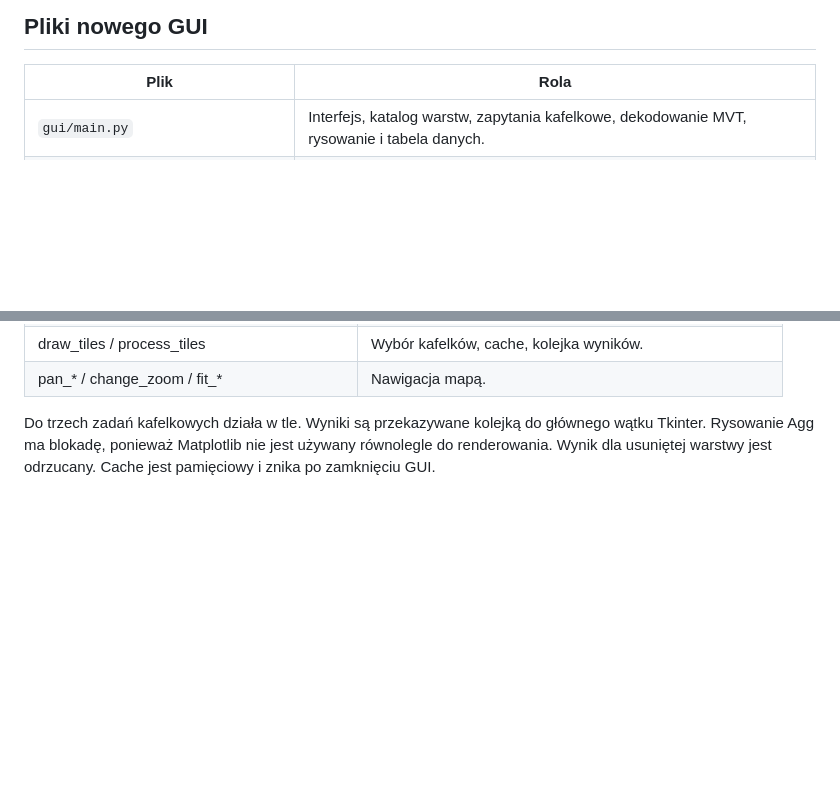
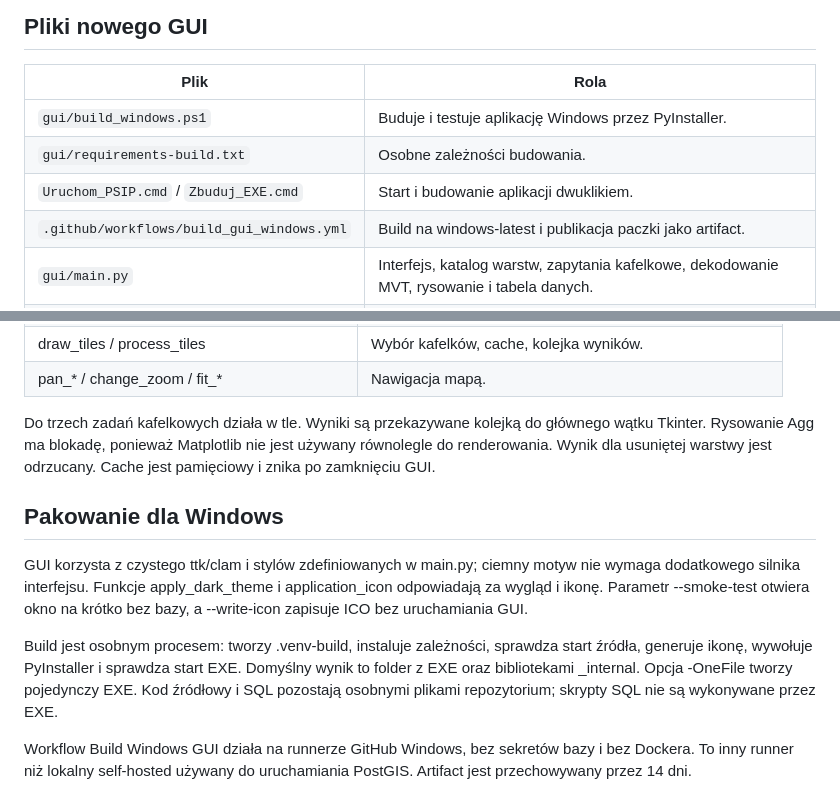
Before and after one commit to BartekGitHub7/PSIP_BS_L1, a Markdown page: docs/ARCHITEKTURA.md, 2 parts joined by grey strips. Rendered like a GitHub page; blank space fills up the shorter version.

Commit message:
Document dark interface and verified Windows executable: docs/ARCHITEKTURA.md

```diff
--- a/docs/ARCHITEKTURA.md
+++ b/docs/ARCHITEKTURA.md
@@ -50,6 +50,10 @@ Sekrety Environment: POSTGRES_USER, POSTGRES_PASSWORD, POSTGRES_DB, POSTGRES_POR
 
 | Plik | Rola |
 |---|---|
+| `gui/build_windows.ps1` | Buduje i testuje aplikację Windows przez PyInstaller. |
+| `gui/requirements-build.txt` | Osobne zależności budowania. |
+| `Uruchom_PSIP.cmd` / `Zbuduj_EXE.cmd` | Start i budowanie aplikacji dwuklikiem. |
+| `.github/workflows/build_gui_windows.yml` | Build na windows-latest i publikacja paczki jako artifact. |
 | `gui/main.py` | Interfejs, katalog warstw, zapytania kafelkowe, dekodowanie MVT, rysowanie i tabela danych. |
 | `gui/requirements.txt` | Zależności natywnego GUI: psycopg, mapbox-vector-tile, shapely, matplotlib, Pillow. |
 | `gui/ensure_spatial_indexes.sql` | Dodaje brakujące GiST na geom i wykonuje ANALYZE. |
@@ -85,3 +89,12 @@ Z bazy przychodzą wektorowe dane MVT. Lokalny etap wyświetlania rasteruje je d
 | pan_* / change_zoom / fit_* | Nawigacja mapą. |
 
 Do trzech zadań kafelkowych działa w tle. Wyniki są przekazywane kolejką do głównego wątku Tkinter. Rysowanie Agg ma blokadę, ponieważ Matplotlib nie jest używany równolegle do renderowania. Wynik dla usuniętej warstwy jest odrzucany. Cache jest pamięciowy i znika po zamknięciu GUI.
+
+
+## Pakowanie dla Windows
+
+GUI korzysta z czystego ttk/clam i stylów zdefiniowanych w main.py; ciemny motyw nie wymaga dodatkowego silnika interfejsu. Funkcje apply_dark_theme i application_icon odpowiadają za wygląd i ikonę. Parametr --smoke-test otwiera okno na krótko bez bazy, a --write-icon zapisuje ICO bez uruchamiania GUI.
+
+Build jest osobnym procesem: tworzy .venv-build, instaluje zależności, sprawdza start źródła, generuje ikonę, wywołuje PyInstaller i sprawdza start EXE. Domyślny wynik to folder z EXE oraz bibliotekami _internal. Opcja -OneFile tworzy pojedynczy EXE. Kod źródłowy i SQL pozostają osobnymi plikami repozytorium; skrypty SQL nie są wykonywane przez EXE.
+
+Workflow Build Windows GUI działa na runnerze GitHub Windows, bez sekretów bazy i bez Dockera. To inny runner niż lokalny self-hosted używany do uruchamiania PostGIS. Artifact jest przechowywany przez 14 dni.
```
